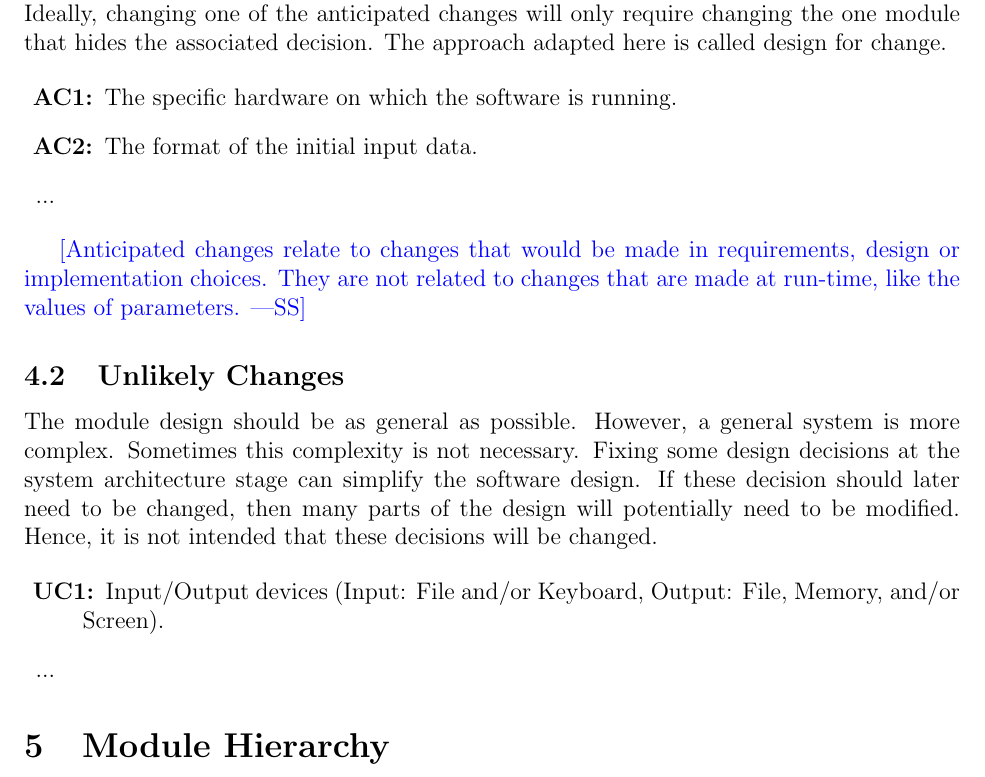
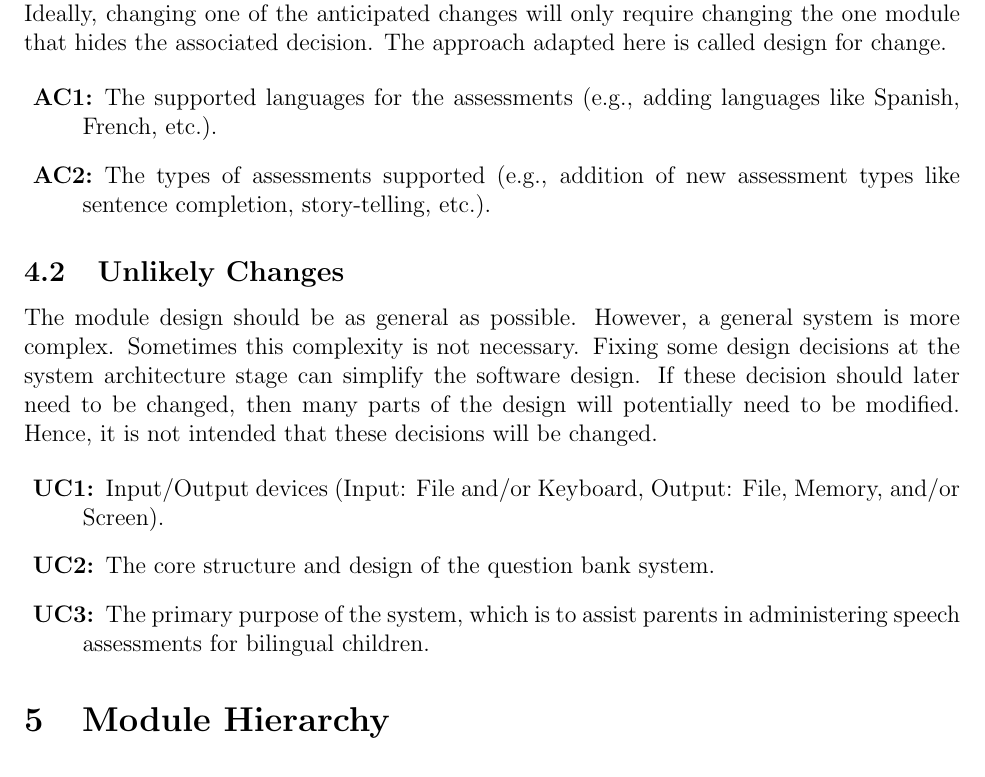
Before and after one commit to parishanizam/TeleHealth, a LaTeX document (docs/Design/SoftArchitecture/MG.tex): part of page 7 of 16, cut so that both start at the same text. Compiled offline with pdfLaTeX.

Commit message:
Added Anticipated and Unlikely Changes Anticipated and Unlikely Changes #238

```diff
--- a/docs/Design/SoftArchitecture/MG.tex
+++ b/docs/Design/SoftArchitecture/MG.tex
@@ -153,20 +153,19 @@ unlikely changes are listed in Section \ref{SecUchange}.
 Anticipated changes are the source of the information that is to be hidden
 inside the modules. Ideally, changing one of the anticipated changes will only
 require changing the one module that hides the associated decision. The approach
-adapted here is called design for
-change.
+adapted here is called design for change.
 
 \begin{description}
-\item[\refstepcounter{acnum} \actheacnum \label{acHardware}:] The specific
-  hardware on which the software is running.
-\item[\refstepcounter{acnum} \actheacnum \label{acInput}:] The format of the
-  initial input data.
-\item ...
+  \begin{item}[\refstepcounter{acnum}
+    \actheacnum
+    \label{acLanguages}:] The supported languages for the assessments (e.g., adding
+     languages like Spanish, French, etc.).
+  \end{item}
+  \begin{item}[\refstepcounter{acnum} \actheacnum
+    \label{acAssessmentTypes}:] The types of assessments supported (e.g., addition
+    of new assessment types like sentence completion, story-telling, etc.).
+  \end{item}
 \end{description}
-
-\wss{Anticipated changes relate to changes that would be made in requirements,
-design or implementation choices.  They are not related to changes that are made
-at run-time, like the values of parameters.}
 
 \subsection{Unlikely Changes} \label{SecUchange}
 
@@ -178,9 +177,16 @@ will potentially need to be modified. Hence, it is not intended that these
 decisions will be changed.
 
 \begin{description}
-\item[\refstepcounter{ucnum} \uctheucnum \label{ucIO}:] Input/Output devices
+  \begin{item}[\refstepcounter{ucnum} \uctheucnum \label{ucIO}:] Input/Output devices
   (Input: File and/or Keyboard, Output: File, Memory, and/or Screen).
-\item ...
+  \end{item}
+  \begin{item}[\refstepcounter{ucnum} \uctheucnum \label{ucCoreAssessmentStructure}:] The
+    core structure and design of the question bank system.
+  \end{item}
+  \begin{item}[\refstepcounter{ucnum} \uctheucnum \label{ucAssessmentPurpose}:] The
+    primary purpose of the system, which is to assist parents in administering speech
+    assessments for bilingual children.
+  \end{item}
 \end{description}
 
 \section{Module Hierarchy} \label{SecMH}
```
Also changed, not shown: docs/Design/SoftArchitecture/MG.pdf.
